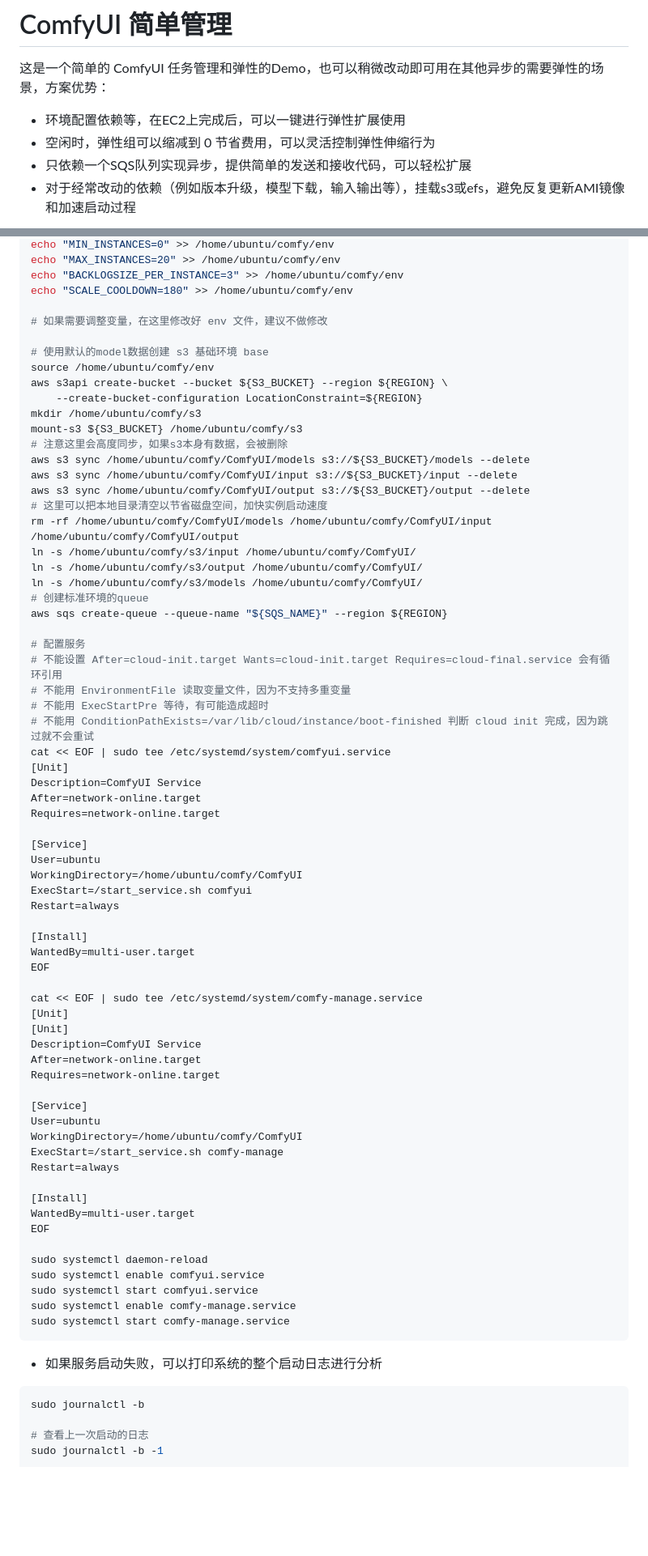
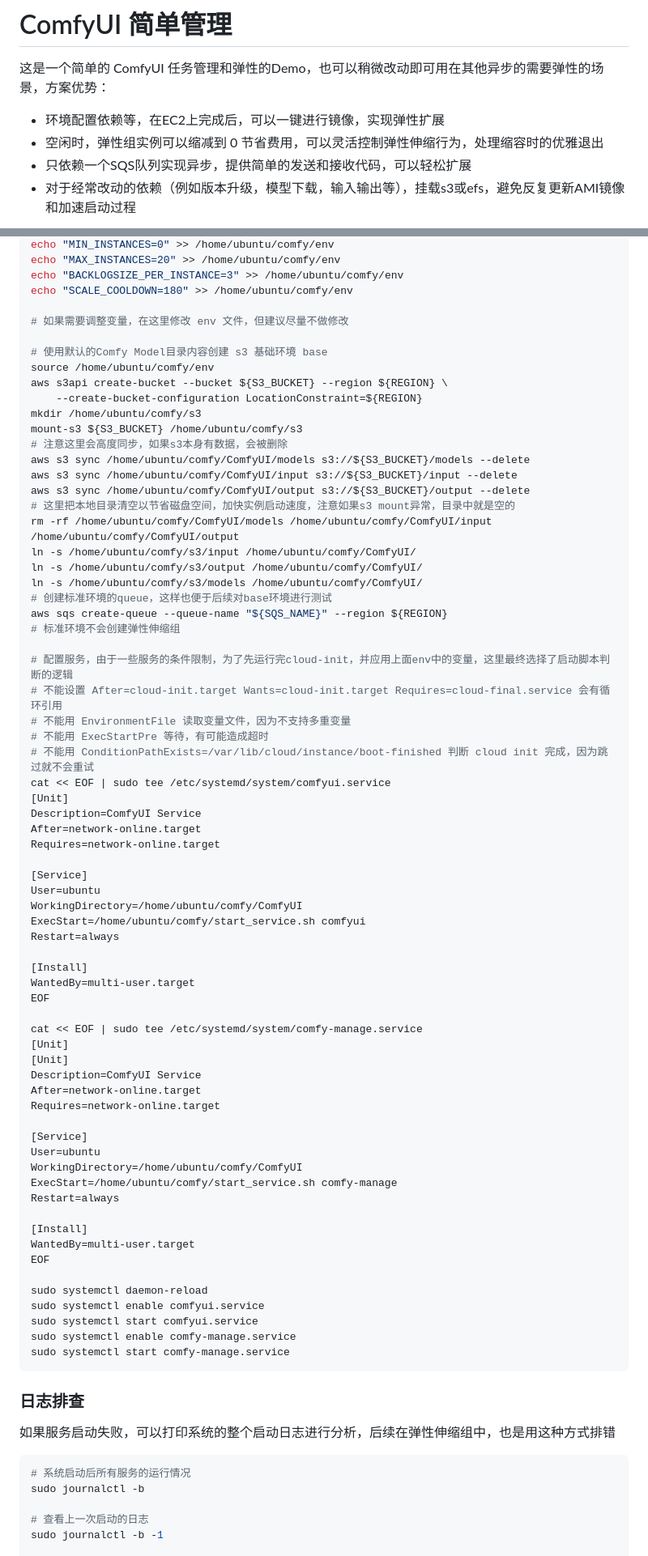
Before and after one commit to tansoft/aws-useful-code, a Markdown page: comfy-manage/README.md, 2 parts joined by grey strips. Shown at 81% size. GitHub-like rendering; blank space fills up the shorter version.

````diff
--- a/comfy-manage/README.md
+++ b/comfy-manage/README.md
@@ -2,8 +2,8 @@
 
 这是一个简单的 ComfyUI 任务管理和弹性的Demo，也可以稍微改动即可用在其他异步的需要弹性的场景，方案优势：
 
-* 环境配置依赖等，在EC2上完成后，可以一键进行弹性扩展使用
-* 空闲时，弹性组可以缩减到 0 节省费用，可以灵活控制弹性伸缩行为
+* 环境配置依赖等，在EC2上完成后，可以一键进行镜像，实现弹性扩展
+* 空闲时，弹性组实例可以缩减到 0 节省费用，可以灵活控制弹性伸缩行为，处理缩容时的优雅退出
 * 只依赖一个SQS队列实现异步，提供简单的发送和接收代码，可以轻松扩展
 * 对于经常改动的依赖（例如版本升级，模型下载，输入输出等），挂载s3或efs，避免反复更新AMI镜像和加速启动过程
 
@@ -152,9 +172,9 @@ echo "MAX_INSTANCES=20" >> /home/ubuntu/comfy/env
 echo "BACKLOGSIZE_PER_INSTANCE=3" >> /home/ubuntu/comfy/env
 echo "SCALE_COOLDOWN=180" >> /home/ubuntu/comfy/env
 
-# 如果需要调整变量，在这里修改好 env 文件，建议不做修改
+# 如果需要调整变量，在这里修改 env 文件，但建议尽量不做修改
 
-# 使用默认的model数据创建 s3 基础环境 base
+# 使用默认的Comfy Model目录内容创建 s3 基础环境 base
 source /home/ubuntu/comfy/env
 aws s3api create-bucket --bucket ${S3_BUCKET} --region ${REGION} \
     --create-bucket-configuration LocationConstraint=${REGION}
@@ -164,15 +184,16 @@ mount-s3 ${S3_BUCKET} /home/ubuntu/comfy/s3
 aws s3 sync /home/ubuntu/comfy/ComfyUI/models s3://${S3_BUCKET}/models --delete
 aws s3 sync /home/ubuntu/comfy/ComfyUI/input s3://${S3_BUCKET}/input --delete
 aws s3 sync /home/ubuntu/comfy/ComfyUI/output s3://${S3_BUCKET}/output --delete
-# 这里可以把本地目录清空以节省磁盘空间，加快实例启动速度
+# 这里把本地目录清空以节省磁盘空间，加快实例启动速度，注意如果s3 mount异常，目录中就是空的
 rm -rf /home/ubuntu/comfy/ComfyUI/models /home/ubuntu/comfy/ComfyUI/input /home/ubuntu/comfy/ComfyUI/output
 ln -s /home/ubuntu/comfy/s3/input /home/ubuntu/comfy/ComfyUI/
 ln -s /home/ubuntu/comfy/s3/output /home/ubuntu/comfy/ComfyUI/
 ln -s /home/ubuntu/comfy/s3/models /home/ubuntu/comfy/ComfyUI/
-# 创建标准环境的queue
+# 创建标准环境的queue，这样也便于后续对base环境进行测试
 aws sqs create-queue --queue-name "${SQS_NAME}" --region ${REGION}
+# 标准环境不会创建弹性伸缩组
 
-# 配置服务
+# 配置服务，由于一些服务的条件限制，为了先运行完cloud-init，并应用上面env中的变量，这里最终选择了启动脚本判断的逻辑
 # 不能设置 After=cloud-init.target Wants=cloud-init.target Requires=cloud-final.service 会有循环引用
 # 不能用 EnvironmentFile 读取变量文件，因为不支持多重变量
 # 不能用 ExecStartPre 等待，有可能造成超时
@@ -186,7 +207,7 @@ Requires=network-online.target
 [Service]
 User=ubuntu
 WorkingDirectory=/home/ubuntu/comfy/ComfyUI
-ExecStart=/start_service.sh comfyui
+ExecStart=/home/ubuntu/comfy/start_service.sh comfyui
 Restart=always
 
 [Install]
@@ -203,7 +224,7 @@ Requires=network-online.target
 [Service]
 User=ubuntu
 WorkingDirectory=/home/ubuntu/comfy/ComfyUI
-ExecStart=/start_service.sh comfy-manage
+ExecStart=/home/ubuntu/comfy/start_service.sh comfy-manage
 Restart=always
 
 [Install]
@@ -217,9 +238,12 @@ sudo systemctl enable comfy-manage.service
 sudo systemctl start comfy-manage.service
 ```
 
-* 如果服务启动失败，可以打印系统的整个启动日志进行分析
+### 日志排查
+
+如果服务启动失败，可以打印系统的整个启动日志进行分析，后续在弹性伸缩组中，也是用这种方式排错
 
 ```bash
+# 系统启动后所有服务的运行情况
 sudo journalctl -b
 
 # 查看上一次启动的日志
````
Also changed, not shown: other parts of comfy-manage/README.md (+46 -20 lines).
